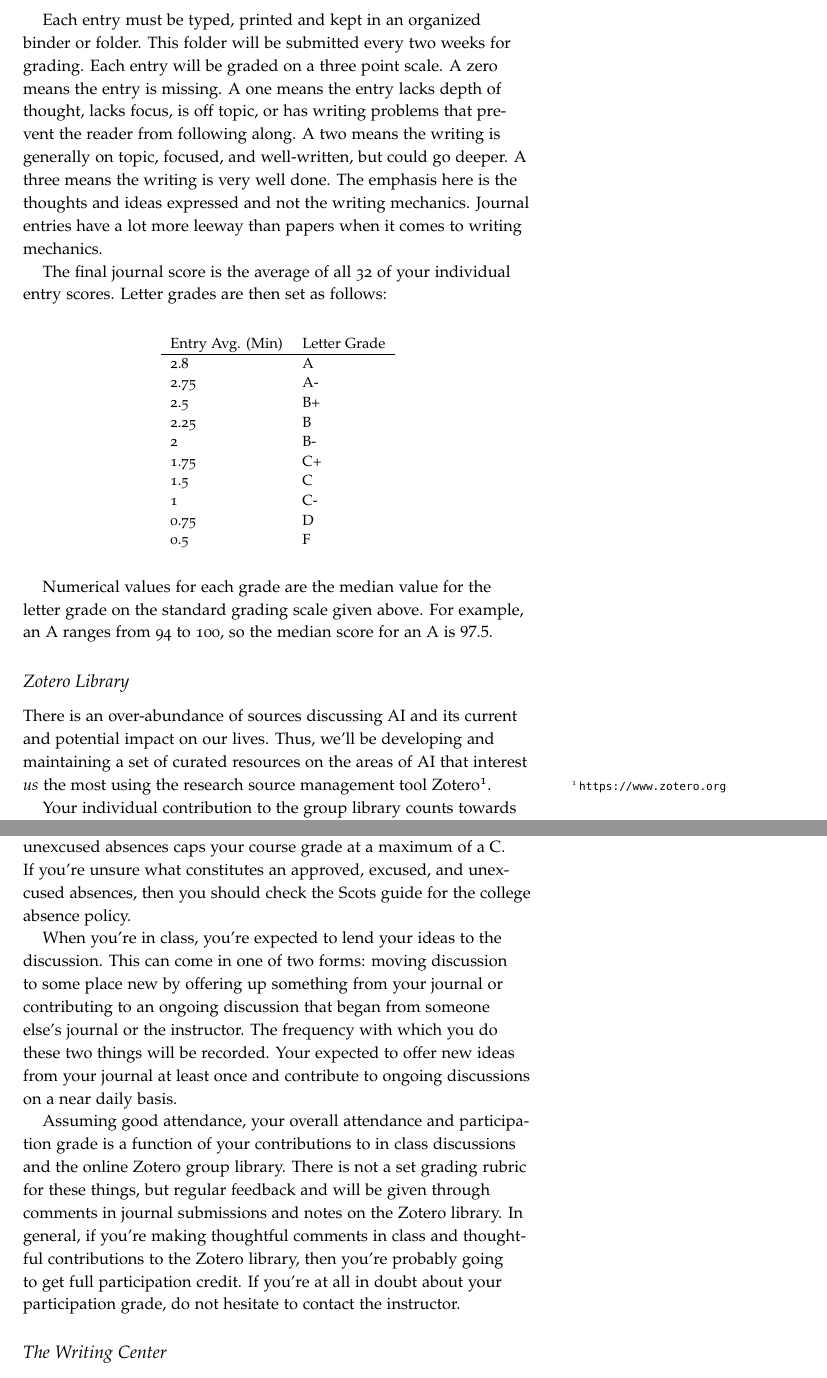
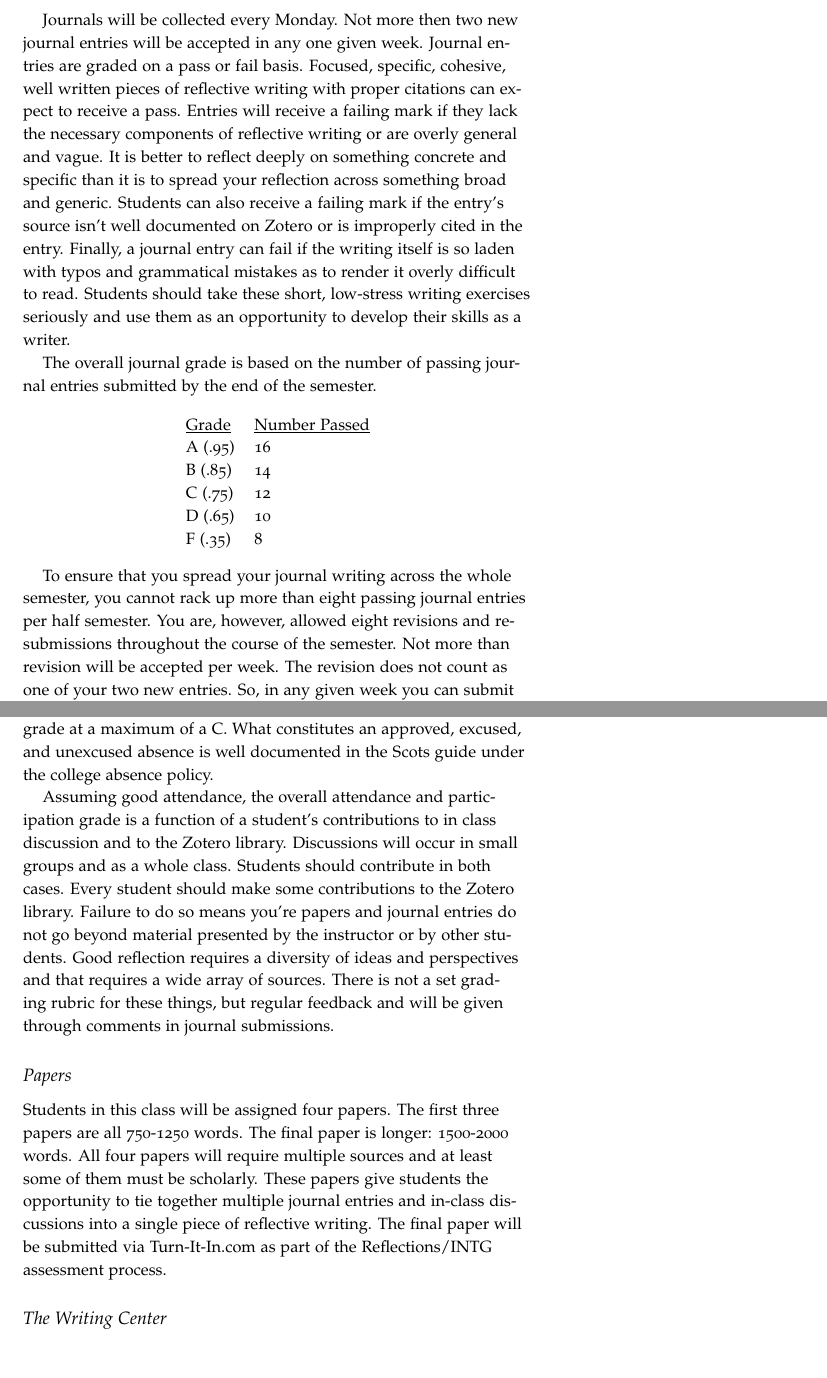
Before and after one commit to jlmayfield/MC-INTG335, a LaTeX document (intg388-ai-syllabus.tex): two parts of pages 3 and 4 of 6, joined at a grey line, cut at the place of the change. Compiled offline with pdfLaTeX.

Commit message:
sp16 syllabus revisions

```diff
--- a/intg388-ai-syllabus.tex
+++ b/intg388-ai-syllabus.tex
@@ -66,44 +65,31 @@ Your journal is made up of twice weekly entries of 250-500 words each. One entry
 
-Each entry must be typed, printed and kept in an organized binder or folder.  This folder will be submitted every two weeks for grading. Each entry will be graded on a three point scale. A zero means the entry is missing. A one means the entry lacks depth of thought, lacks focus, is off topic, or has writing problems that prevent the reader from following along. A two means the writing is generally on topic, focused, and well-written, but could go deeper.  A three means the writing is very well done.  The emphasis here is the thoughts and ideas expressed and not the writing mechanics.  Journal entries have a lot more leeway than papers when it comes to writing mechanics.
+Journals will be collected every Monday. Not more then two new journal entries will be accepted in any one given week. Journal entries are graded on a pass or fail basis. Focused, specific, cohesive, well written pieces of reflective writing with proper citations can expect to receive a pass. Entries will receive a failing mark if they lack the necessary components of reflective writing or are overly general and vague. It is better to reflect deeply on something concrete and specific than it is to spread your reflection across something broad and generic. Students can also receive a failing mark if the entry's source isn't well documented on Zotero or is improperly cited in the entry. Finally, a journal entry can fail if the writing itself is so laden with typos and grammatical mistakes as to render it overly difficult to read.  Students should take these short, low-stress writing exercises seriously and use them as an opportunity to develop their skills as a writer.
 
-The final journal score is the average of all 32 of your individual entry scores.  Letter grades are then set as follows:
+The overall journal grade is based on the number of passing journal entries submitted by the end of the semester.
 
-\vspace{.1in}
 \begin{center}
-\begin{small}
 \begin{tabular}{ll}
-Entry Avg. (Min) & Letter Grade \\ \hline
-2.8   & A  \\
-2.75    & A- \\
-2.5 & B+ \\
-2.25    & B  \\
-2   & B- \\
-1.75    & C+ \\
-1.5 & C  \\
-1   & C- \\
-0.75    & D  \\
-0.5  & F
+\underline{Grade} & \underline{Number Passed} \\
+A (.95) & 16 \\
+B (.85) & 14 \\
+C (.75) & 12 \\
+D (.65) & 10\\
+F (.35) & 8 \\
 \end{tabular}
-\end{small}
 \end{center}
-\vspace{.1in}
 
-Numerical values for each grade are the median value for the letter grade on the standard grading scale given above. For example, an A ranges from 94 to 100, so the median score for an A is $97.5$.
-
-\subsection{Zotero Library}
-
-There is an over-abundance of sources discussing AI and its current and potential impact on our lives. Thus, we'll be developing and maintaining a set of curated resources on the areas of AI that interest \textit{us} the most using the research source management tool Zotero\sidenote{\url{https://www.zotero.org}}.
-
-Your individual contribution to the group library counts towards the participation component of your grade. Each student is expected to make \textit{quality} contributions to the group library. Choose resources that really interest you, are credible, and have enough intellectual meat in them for us to sink our teeth into.  For each item you add to the library, you must at least add a note that lists the following: your name, and what questions of meaning and value are raised by the resource. You are also encouraged to further develop the source within Zotero by developing tags and identifying related sources. In addition to adding your own sources, you are expected to help improve on existing resources added by your peers.
+To ensure that you spread your journal writing across the whole semester, you cannot rack up more than eight passing journal entries per half semester. You are, however, allowed eight revisions and resubmissions throughout the course of the semester. Not more than revision will be accepted per week. The revision does not count as one of your two new entries. So, in any given week you can submit two new journal entries and one revision. Revisions must be submitted along with the original entry.
 
 
 \subsection{Participation \& Attendance}
 
-This class does not work if we're not \textit{all} freely presenting and discussing ideas.  This means you must be in class, willing to work through and with another student's ideas, and willing to present your own ideas.  \textit{You are allowed \textbf{one} unexcused absence from class.} Excused absences must be discussed with the instructor prior to the class missed.  Failure to do so is likely to result in an unexcused absence.  Every unexcused absence after the first will result in the loss of $1/5$ of your participation grade until your participation grade drops to zero after five unexcused absences. This means five or more unexcused absences caps your course grade at a maximum of a C. If you're unsure what constitutes an approved, excused, and unexcused absences, then you should check the Scots guide for the college absence policy.
+This class does not work if students are not \textit{all} freely presenting and discussing ideas.  This means each student must be in class, willing to work through and with another student's ideas, and willing to present their own ideas.  \textit{A student is allowed \textbf{one} unexcused absence from class.} Excused absences must be discussed with the instructor prior to the class missed.  Failure to do so is likely to result in an unexcused absence.  Every unexcused absence after the first will result in the loss of $1/5$ of the course participation grade until the participation grade drops to zero after five unexcused absences. This means five or more unexcused absences caps the student's course grade at a maximum of a C. What constitutes an approved, excused, and unexcused absence is well documented in the Scots guide under the college absence policy.
 
-When you're in class, you're expected to lend your ideas to the discussion.  This can come in one of two forms: moving discussion to some place new by offering up something from your journal or contributing to an ongoing discussion that began from someone else's journal or the instructor. The frequency with which you do these two things will be recorded.  Your expected to offer new ideas from your journal at least once and contribute to ongoing discussions on a near daily basis.
+Assuming good attendance, the overall attendance and participation grade is a function of a student's contributions to in class discussion and to the Zotero library.  Discussions will occur in small groups and as a whole class. Students should contribute in both cases. Every student should make some contributions to the Zotero library.  Failure to do so means you're papers and journal entries do not go beyond material presented by the instructor or by other students.  Good reflection requires a diversity of ideas and perspectives and that requires a wide array of sources. There is not a set grading rubric for these things, but regular feedback and will be given through comments in journal submissions.
 
-Assuming good attendance, your overall attendance and participation grade is a function of your contributions to in class discussions and the online Zotero group library.  There is not a set grading rubric for these things, but regular feedback and will be given through comments in journal submissions and notes on the Zotero library.  In general, if you're making thoughtful comments in class and thoughtful contributions to the Zotero library, then you're probably going to get full participation credit. If you're at all in doubt about your participation grade, do not hesitate to contact the instructor.
+\subsection{Papers}
+
+Students in this class will be  assigned four papers. The first three papers are all 750-1250 words. The final paper is longer: 1500-2000 words. All four papers will require multiple sources and at least some of them must be scholarly. These papers give students the opportunity to tie together multiple journal entries and in-class discussions into a single piece of reflective writing. The final paper will be submitted via Turn-It-In.com as part of the Reflections/INTG assessment process.
 
 \subsection{The Writing Center}
 
```
Also changed, not shown: intg388-ai-syllabus.pdf, intg388-ai-syllabus.tex (68 more changed lines).
